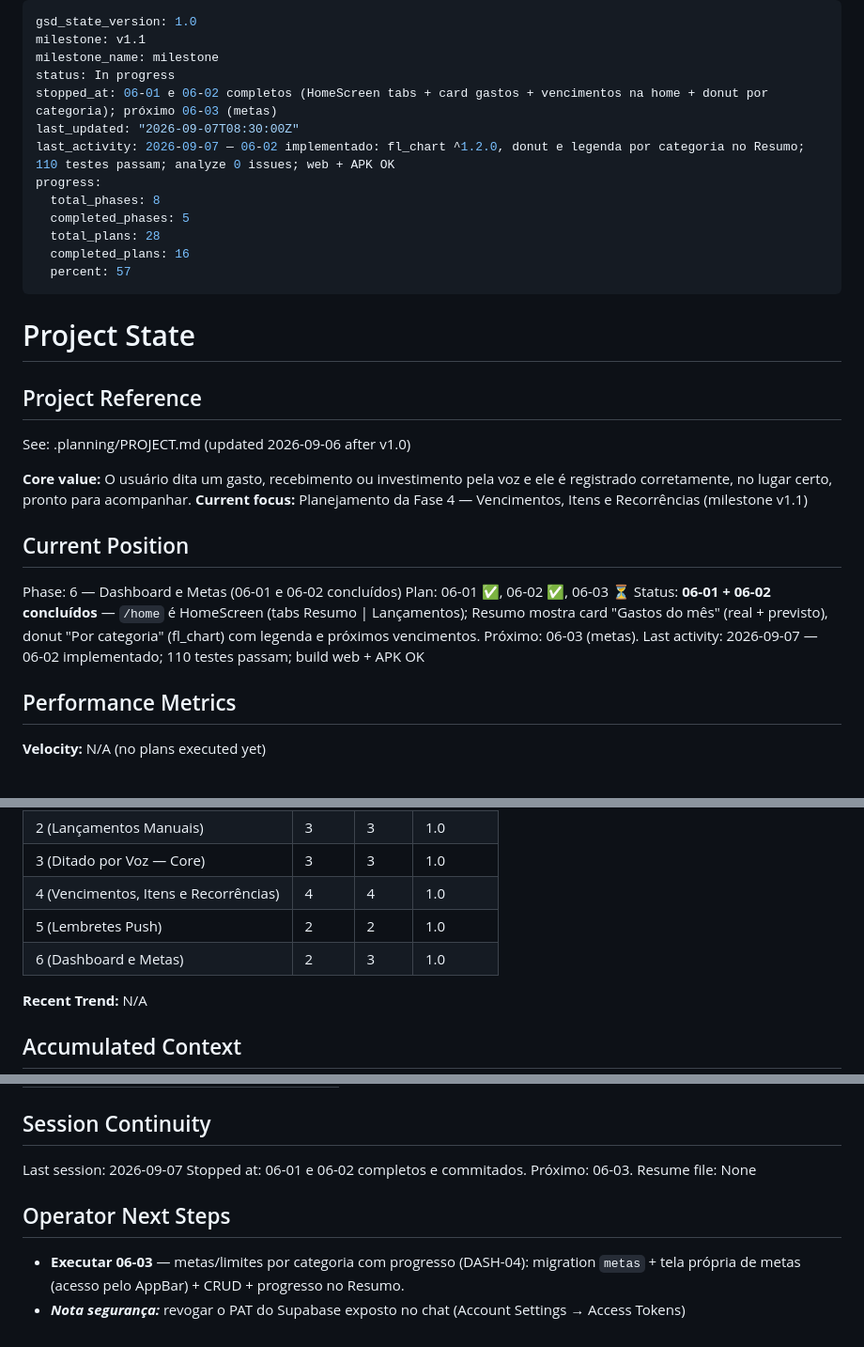
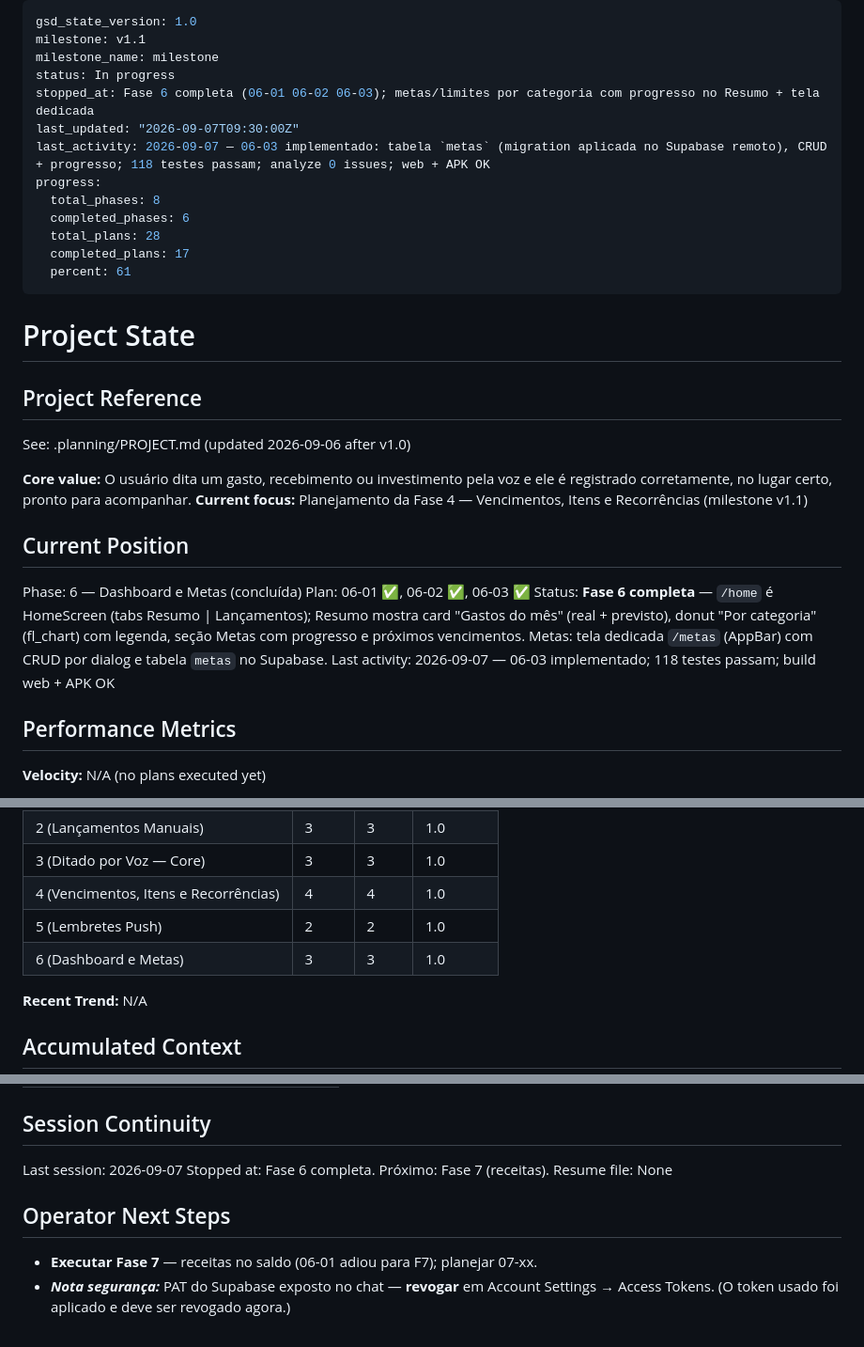
Before and after one commit to leonardorsvieira/projeto-financeiro, a Markdown page: .planning/STATE.md, 3 parts joined by grey strips. Shown at 94% size. GitHub-like rendering.

Commit message:
06-03 done: update ROADMAP (06-03 concluído) + STATE (17 plans, 61%, Fase 6 completa)

```diff
--- a/.planning/STATE.md
+++ b/.planning/STATE.md
@@ -3,15 +3,15 @@ gsd_state_version: 1.0
 milestone: v1.1
 milestone_name: milestone
 status: In progress
-stopped_at: 06-01 e 06-02 completos (HomeScreen tabs + card gastos + vencimentos na home + donut por categoria); próximo 06-03 (metas)
-last_updated: "2026-09-07T08:30:00Z"
-last_activity: 2026-09-07 — 06-02 implementado: fl_chart ^1.2.0, donut e legenda por categoria no Resumo; 110 testes passam; analyze 0 issues; web + APK OK
+stopped_at: Fase 6 completa (06-01 06-02 06-03); metas/limites por categoria com progresso no Resumo + tela dedicada
+last_updated: "2026-09-07T09:30:00Z"
+last_activity: 2026-09-07 — 06-03 implementado: tabela `metas` (migration aplicada no Supabase remoto), CRUD + progresso; 118 testes passam; analyze 0 issues; web + APK OK
 progress:
   total_phases: 8
-  completed_phases: 5
+  completed_phases: 6
   total_plans: 28
-  completed_plans: 16
-  percent: 57
+  completed_plans: 17
+  percent: 61
 ---
 
 # Project State
@@ -25,10 +25,10 @@ See: .planning/PROJECT.md (updated 2026-09-06 after v1.0)
 
 ## Current Position
 
-Phase: 6 — Dashboard e Metas (06-01 e 06-02 concluídos)
-Plan: 06-01 ✅, 06-02 ✅, 06-03 ⏳
-Status: **06-01 + 06-02 concluídos** — `/home` é HomeScreen (tabs Resumo | Lançamentos); Resumo mostra card "Gastos do mês" (real + previsto), donut "Por categoria" (fl_chart) com legenda e próximos vencimentos. Próximo: 06-03 (metas).
-Last activity: 2026-09-07 — 06-02 implementado; 110 testes passam; build web + APK OK
+Phase: 6 — Dashboard e Metas (concluída)
+Plan: 06-01 ✅, 06-02 ✅, 06-03 ✅
+Status: **Fase 6 completa** — `/home` é HomeScreen (tabs Resumo | Lançamentos); Resumo mostra card "Gastos do mês" (real + previsto), donut "Por categoria" (fl_chart) com legenda, seção Metas com progresso e próximos vencimentos. Metas: tela dedicada `/metas` (AppBar) com CRUD por dialog e tabela `metas` no Supabase.
+Last activity: 2026-09-07 — 06-03 implementado; 118 testes passam; build web + APK OK
 
 ## Performance Metrics
 
@@ -43,7 +43,7 @@ Last activity: 2026-09-07 — 06-02 implementado; 110 testes passam; build web +
 | 3 (Ditado por Voz — Core) | 3 | 3 | 1.0 |
 | 4 (Vencimentos, Itens e Recorrências) | 4 | 4 | 1.0 |
 | 5 (Lembretes Push) | 2 | 2 | 1.0 |
-| 6 (Dashboard e Metas) | 2 | 3 | 1.0 |
+| 6 (Dashboard e Metas) | 3 | 3 | 1.0 |
 
 **Recent Trend:** N/A
 
@@ -93,10 +94,10 @@ Items acknowledged and carried forward from previous milestone close:
 ## Session Continuity
 
 Last session: 2026-09-07
-Stopped at: 06-01 e 06-02 completos e commitados. Próximo: 06-03.
+Stopped at: Fase 6 completa. Próximo: Fase 7 (receitas).
 Resume file: None
 
 ## Operator Next Steps
 
-- **Executar 06-03** — metas/limites por categoria com progresso (DASH-04): migration `metas` + tela própria de metas (acesso pelo AppBar) + CRUD + progresso no Resumo.
-- **_Nota segurança:_** revogar o PAT do Supabase exposto no chat (Account Settings → Access Tokens)
+- **Executar Fase 7** — receitas no saldo (06-01 adiou para F7); planejar 07-xx.
+- **_Nota segurança:_** PAT do Supabase exposto no chat — **revogar** em Account Settings → Access Tokens. (O token usado foi aplicado e deve ser revogado agora.)
```
Also changed, not shown: other parts of .planning/STATE.md (+1 -0 lines), .planning/ROADMAP.md (+2 -2 lines), 1 other file.
